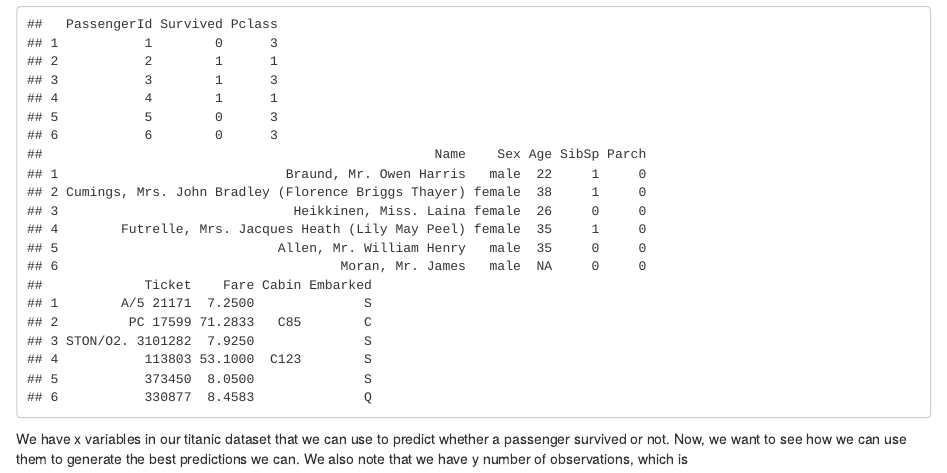
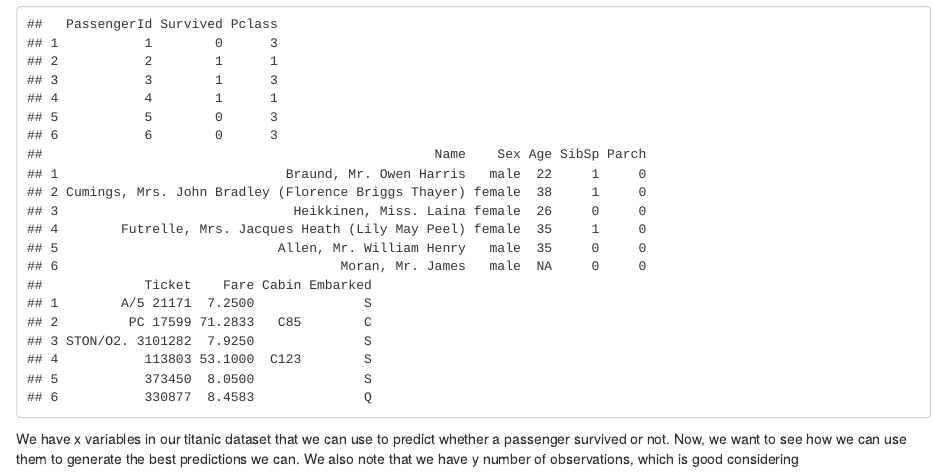
Before and after one commit to egn12/Kaggle-Practice, an R Markdown document (Titanic/Titanic_Challenge.Rmd): the page in a window 1100 px wide, from 220 px down. Rendered offline with R 4.5, knitr and Pandoc, with nearby package versions.

Commit message:
Update Titanic_Challenge.Rmd

````diff
--- a/Titanic/Titanic_Challenge.Rmd
+++ b/Titanic/Titanic_Challenge.Rmd
@@ -9,4 +9,4 @@ First we load and explore the training dataset.
 titanic <-read.csv("/Users/elbagomeznavas/Desktop/School/GITHUB/Kaggle-Practice/Titanic/train.csv")
 head(titanic)
 ```
-We have x variables in our titanic dataset that we can use to predict whether a passenger survived or not. Now, we want to see how we can use them to generate the best predictions we can. We also note that we have y number of observations, which is
+We have x variables in our titanic dataset that we can use to predict whether a passenger survived or not. Now, we want to see how we can use them to generate the best predictions we can. We also note that we have y number of observations, which is good considering
````
